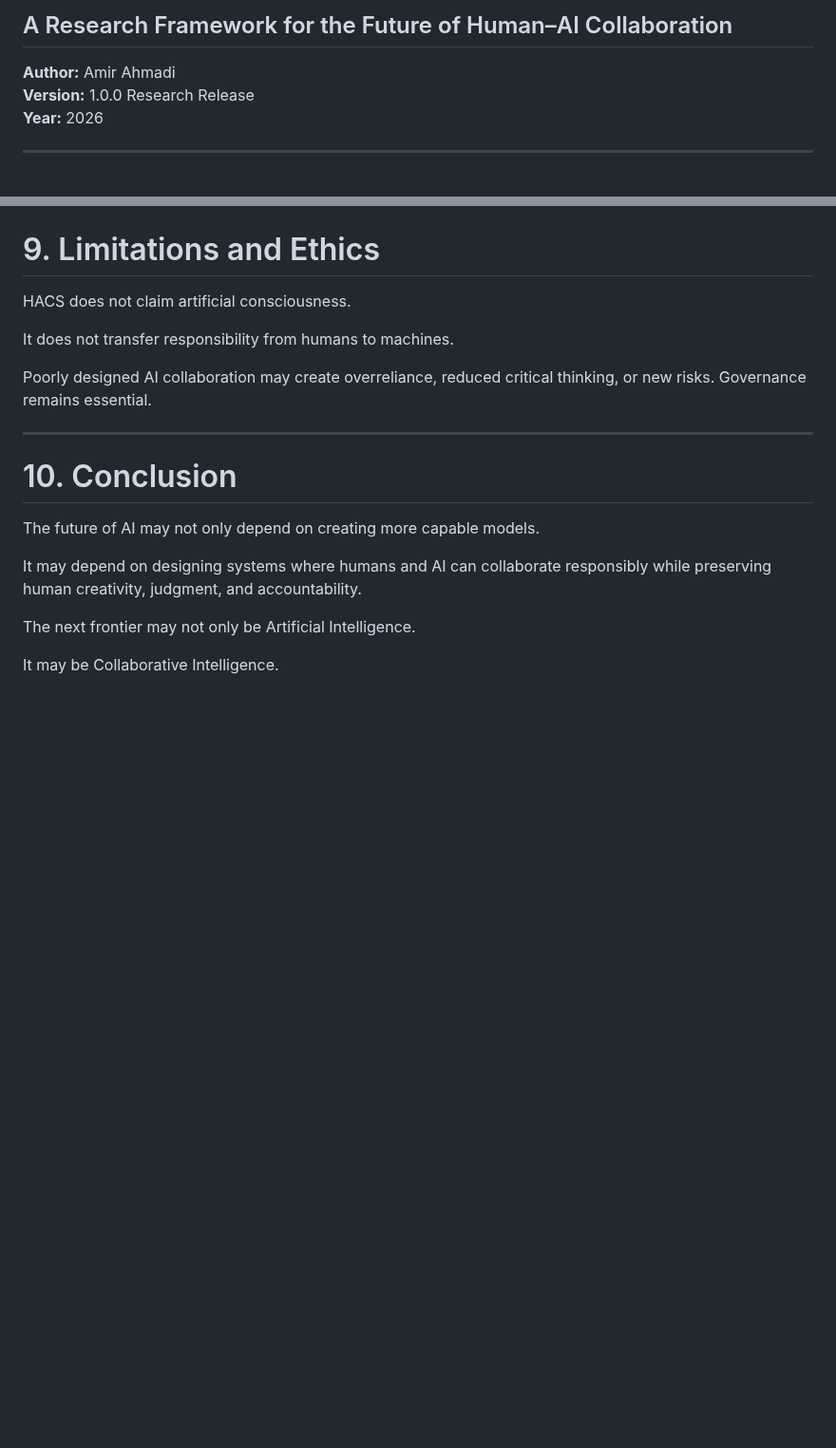
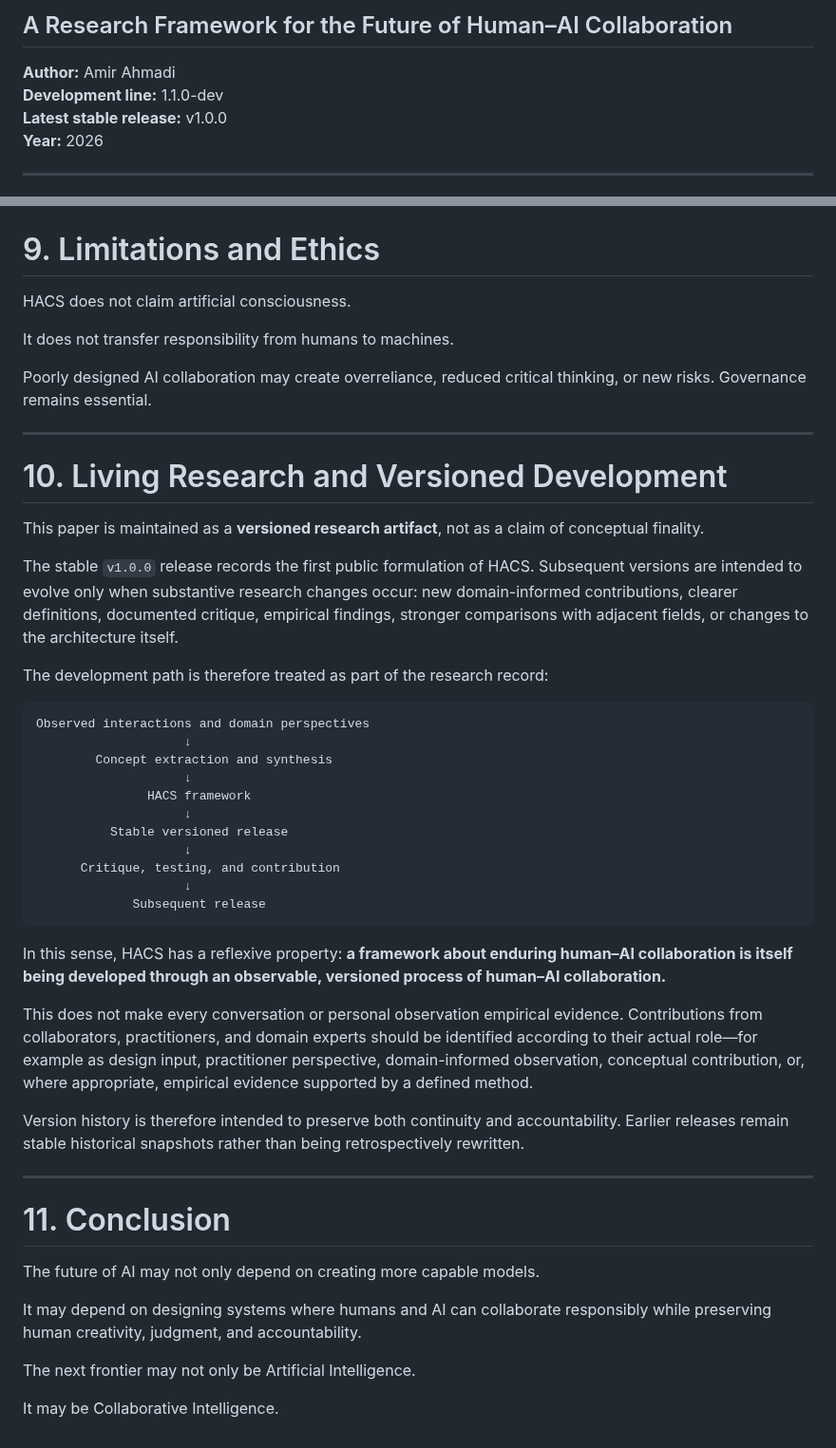
Before and after one commit to axamir/amir-ahmadi-research-papers, a Markdown page: 2026/beyond-models-hacs/paper.en.md, 2 parts joined by grey strips. Shown at 95% size. Drawn GitHub-style; blank space fills up the shorter version.

Commit message:
Begin v1.1.0 development: document living and versioned research model

````diff
--- a/2026/beyond-models-hacs/paper.en.md
+++ b/2026/beyond-models-hacs/paper.en.md
@@ -3,7 +3,8 @@
 ## A Research Framework for the Future of Human–AI Collaboration
 
 **Author:** Amir Ahmadi
-**Version:** 1.0.0 Research Release
+**Development line:** 1.1.0-dev
+**Latest stable release:** v1.0.0
 **Year:** 2026
 
 ---
@@ -148,7 +149,37 @@ Poorly designed AI collaboration may create overreliance, reduced critical think
 
 ---
 
-# 10. Conclusion
+# 10. Living Research and Versioned Development
+
+This paper is maintained as a **versioned research artifact**, not as a claim of conceptual finality.
+
+The stable `v1.0.0` release records the first public formulation of HACS. Subsequent versions are intended to evolve only when substantive research changes occur: new domain-informed contributions, clearer definitions, documented critique, empirical findings, stronger comparisons with adjacent fields, or changes to the architecture itself.
+
+The development path is therefore treated as part of the research record:
+
+```text
+Observed interactions and domain perspectives
+                    ↓
+        Concept extraction and synthesis
+                    ↓
+               HACS framework
+                    ↓
+          Stable versioned release
+                    ↓
+      Critique, testing, and contribution
+                    ↓
+             Subsequent release
+```
+
+In this sense, HACS has a reflexive property: **a framework about enduring human–AI collaboration is itself being developed through an observable, versioned process of human–AI collaboration.**
+
+This does not make every conversation or personal observation empirical evidence. Contributions from collaborators, practitioners, and domain experts should be identified according to their actual role—for example as design input, practitioner perspective, domain-informed observation, conceptual contribution, or, where appropriate, empirical evidence supported by a defined method.
+
+Version history is therefore intended to preserve both continuity and accountability. Earlier releases remain stable historical snapshots rather than being retrospectively rewritten.
+
+---
+
+# 11. Conclusion
 
 The future of AI may not only depend on creating more capable models.
 
````
